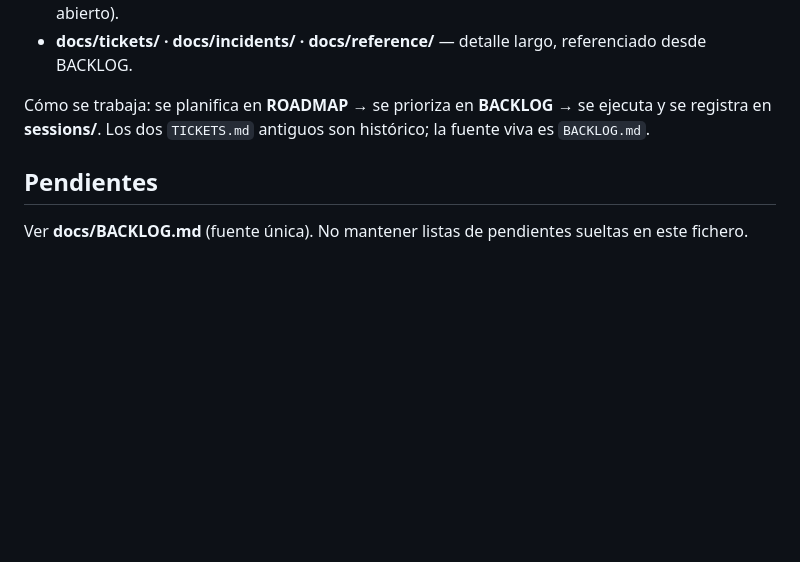
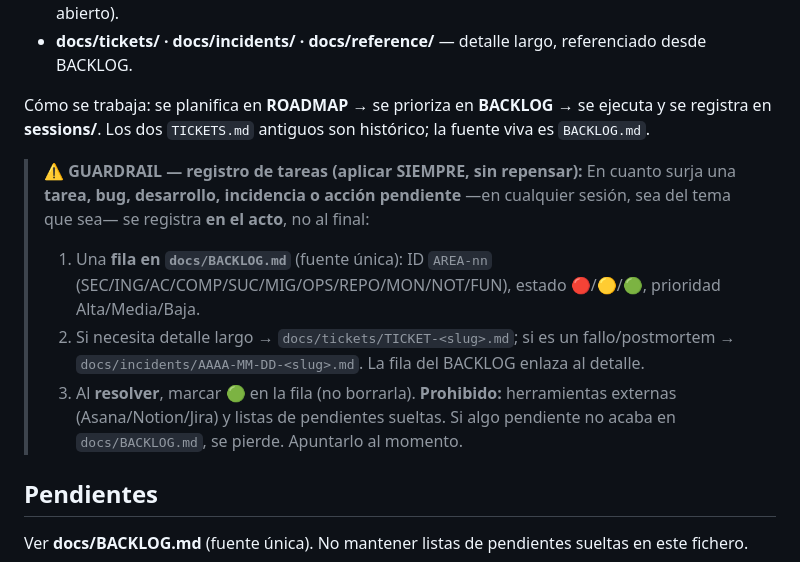
Before and after one commit to hernandezX1000/aula.tuspeaking.com.moodle3.5, a Markdown page: CLAUDE.md, the part around the change. GitHub-like rendering; blank space fills up the shorter version.

Commit message:
docs: guardrail registro de tareas en BACKLOG + cobertura git/secretos + ticket seguridad

```diff
--- a/CLAUDE.md
+++ b/CLAUDE.md
@@ -162,6 +162,17 @@ Un sitio para cada cosa (detalle en `docs/README.md`):
 Cómo se trabaja: se planifica en **ROADMAP** → se prioriza en **BACKLOG** → se ejecuta y se
 registra en **sessions/**. Los dos `TICKETS.md` antiguos son histórico; la fuente viva es `BACKLOG.md`.
 
+> ⚠️ **GUARDRAIL — registro de tareas (aplicar SIEMPRE, sin repensar):**
+> En cuanto surja una **tarea, bug, desarrollo, incidencia o acción pendiente** —en cualquier
+> sesión, sea del tema que sea— se registra **en el acto**, no al final:
+> 1. Una **fila en `docs/BACKLOG.md`** (fuente única): ID `AREA-nn`
+>    (SEC/ING/AC/COMP/SUC/MIG/OPS/REPO/MON/NOT/FUN), estado 🔴/🟡/🟢, prioridad Alta/Media/Baja.
+> 2. Si necesita detalle largo → `docs/tickets/TICKET-<slug>.md`; si es un fallo/postmortem →
+>    `docs/incidents/AAAA-MM-DD-<slug>.md`. La fila del BACKLOG enlaza al detalle.
+> 3. Al **resolver**, marcar 🟢 en la fila (no borrarla).
+> **Prohibido:** herramientas externas (Asana/Notion/Jira) y listas de pendientes sueltas.
+> Si algo pendiente no acaba en `docs/BACKLOG.md`, se pierde. Apuntarlo al momento.
+
 ## Pendientes
 
 Ver **docs/BACKLOG.md** (fuente única). No mantener listas de pendientes sueltas en este fichero.
```
